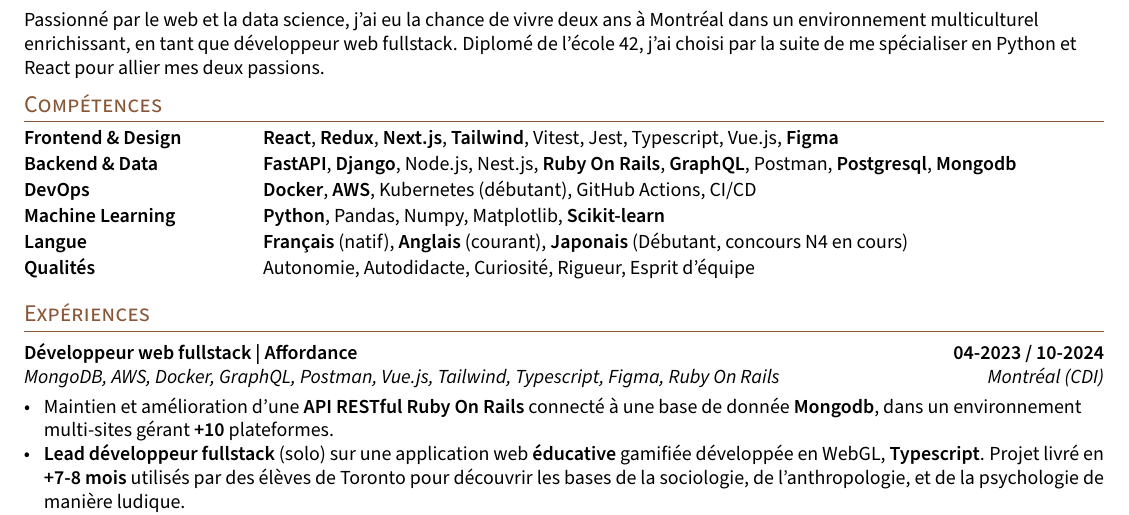
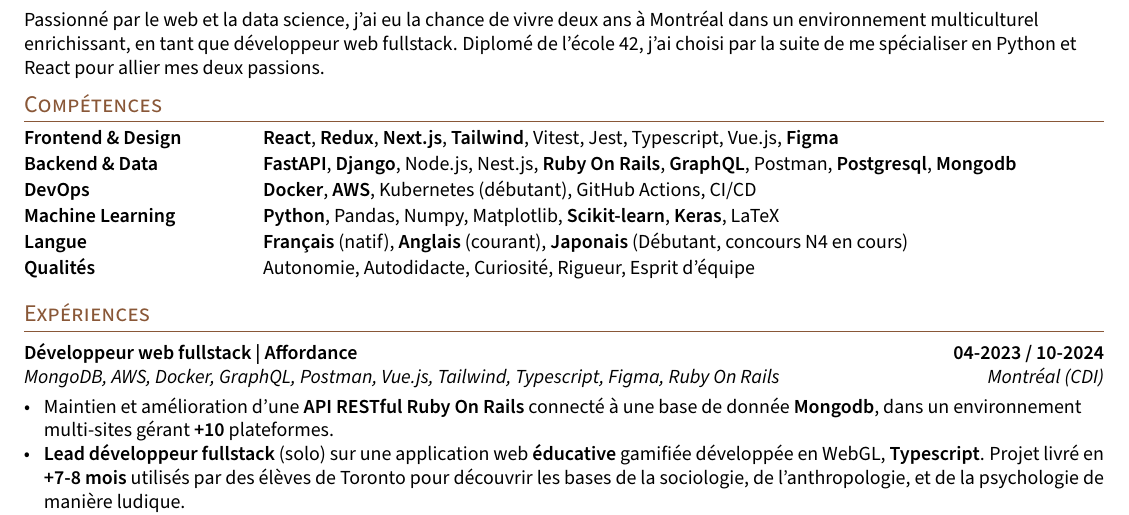
Before and after one commit to alafrance/portfolio, a LaTeX CV (cv/resume.tex, which reads cv/sections/skills.tex): part of the page, cut so that both start at the same text. Compiled offline with pdfLaTeX.

Commit message:
add skills machine learning

```diff
--- a/cv/resume.tex
+++ b/cv/resume.tex
@@ -1,10 +1,9 @@
 \documentclass[letter,10pt]{article}
-%\usepackage[utf8]{inputenc}
+\usepackage[utf8]{inputenc}
 
 % Lang handler
 % 'fr' or 'en'
-%\def\mainlang{en} % Default value
-\providecommand{\mainlang}{fr} % Default value
+\providecommand{\mainlang}{fr} % Default value 'fr'
 \newcommand{\iflang}[3]{
     \ifdefstring{\mainlang}{#1}{#2}{#3}
 }
--- a/cv/sections/skills.tex
+++ b/cv/sections/skills.tex
@@ -2,7 +2,7 @@
     \skills{Frontend \& Design} & &  \textbf{React}, \textbf{Redux}, \textbf{Next.js}, \textbf{Tailwind}, Vitest, Jest, Typescript, Vue.js, \textbf{Figma} \\[0.1em]
     \skills{Backend \& Data} & &  \textbf{FastAPI}, \textbf{Django}, Node.js, Nest.js, \textbf{Ruby On Rails}, \textbf{GraphQL}, Postman, \textbf{Postgresql}, \textbf{Mongodb} \\[0.1em]
     \skills{DevOps} & &  \textbf{Docker}, \textbf{AWS}, Kubernetes (débutant), GitHub Actions, CI/CD \\[0.1em]
-    \skills{Machine Learning} & & \textbf{Python}, Pandas, Numpy, Matplotlib, \textbf{Scikit-learn} \\[0.1em]
+    \skills{Machine Learning} & & \textbf{Python}, Pandas, Numpy, Matplotlib, \textbf{Scikit-learn}, \textbf{Keras}, LaTeX \\[0.1em]
     \iflang{fr}
     {
     \skills{Langue} & &  \textbf{Français} (natif), \textbf{Anglais} (courant), \textbf{Japonais} (Débutant, concours N4 en cours) \\[0.1em]
```
